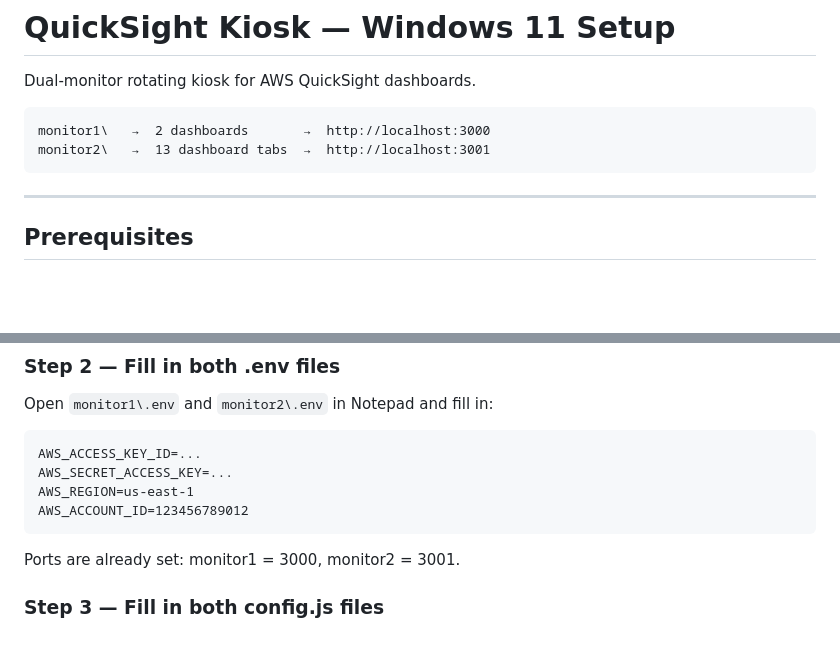
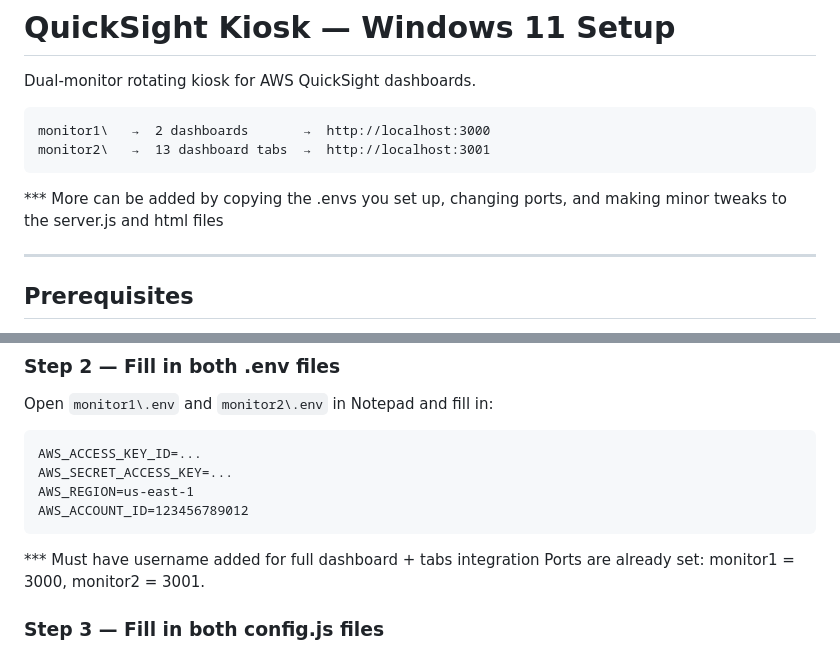
Before and after one commit to SunergySolar/IT-TV-Dashboard, a Markdown page: README.md, 2 parts joined by grey strips. Rendered like a GitHub page; blank space fills up the shorter version.

````diff
--- a/README.md
+++ b/README.md
@@ -6,6 +6,7 @@ Dual-monitor rotating kiosk for AWS QuickSight dashboards.
 monitor1\   →  2 dashboards       →  http://localhost:3000
 monitor2\   →  13 dashboard tabs  →  http://localhost:3001
 ```
+*** More can be added by copying the .envs you set up, changing ports, and making minor tweaks to the server.js and html files
 
 ---
 
@@ -36,6 +37,7 @@ AWS_SECRET_ACCESS_KEY=...
 AWS_REGION=us-east-1
 AWS_ACCOUNT_ID=123456789012
 ```
+*** Must have username added for full dashboard + tabs integration
 Ports are already set: monitor1 = 3000, monitor2 = 3001.
 
 ### Step 3 — Fill in both config.js files
````
